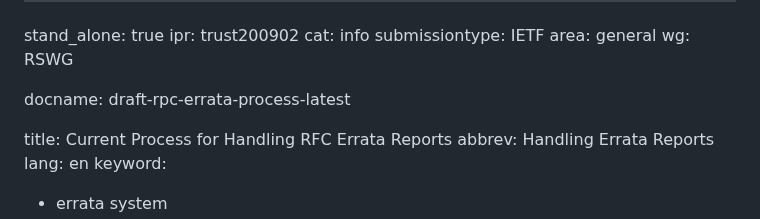
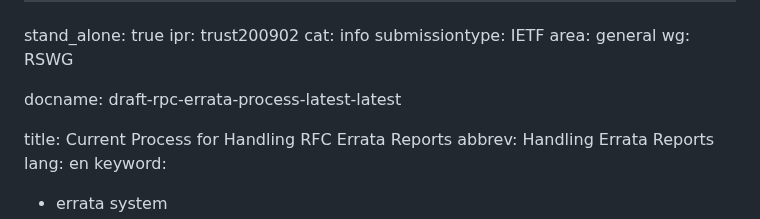
Before and after one commit to rfc-editor/errata-report-process, a Markdown page: draft-rpc-errata-process-latest.md, the part around the change. Drawn GitHub-style.

Commit message:
Update draft labels

```diff
--- a/draft-rpc-errata-process-latest.md
+++ b/draft-rpc-errata-process-latest.md
@@ -6,7 +6,7 @@ submissiontype: IETF
 area: general
 wg: RSWG
 
-docname: draft-rpc-errata-process-latest
+docname: draft-rpc-errata-process-latest-latest
 
 title: Current Process for Handling RFC Errata Reports
 abbrev: Handling Errata Reports
```
